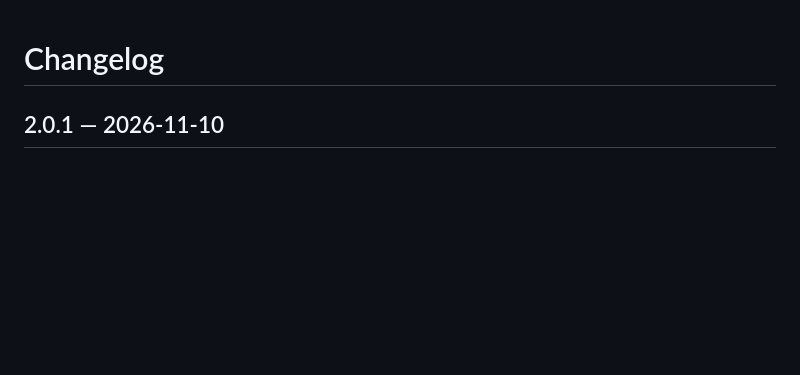
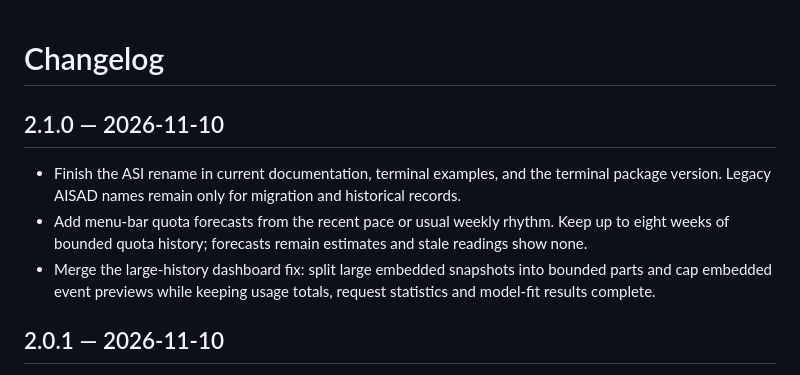
Before and after one commit to aiatsuk/aisad, a Markdown page: CHANGELOG.md, the part around the change. Drawn GitHub-style; blank space fills up the shorter version.

```diff
--- a/CHANGELOG.md
+++ b/CHANGELOG.md
@@ -1,4 +1,10 @@
 # Changelog
+
+## 2.1.0 — 2026-11-10
+
+- Finish the ASI rename in current documentation, terminal examples, and the terminal package version. Legacy AISAD names remain only for migration and historical records.
+- Add menu-bar quota forecasts from the recent pace or usual weekly rhythm. Keep up to eight weeks of bounded quota history; forecasts remain estimates and stale readings show none.
+- Merge the large-history dashboard fix: split large embedded snapshots into bounded parts and cap embedded event previews while keeping usage totals, request statistics and model-fit results complete.
 
 ## 2.0.1 — 2026-11-10
 
```
Also changed, not shown: README.md (+8 -10 lines), docs/terminal-chart.gif, docs/terminal-cli.gif, docs/terminal-weeks.gif, 3 other files.
